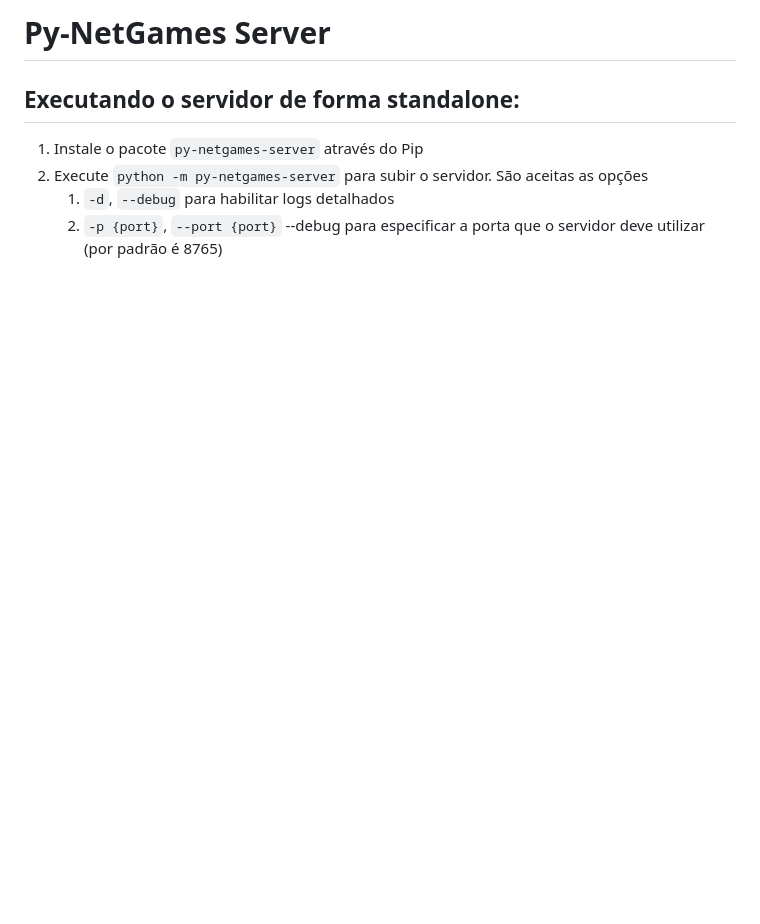
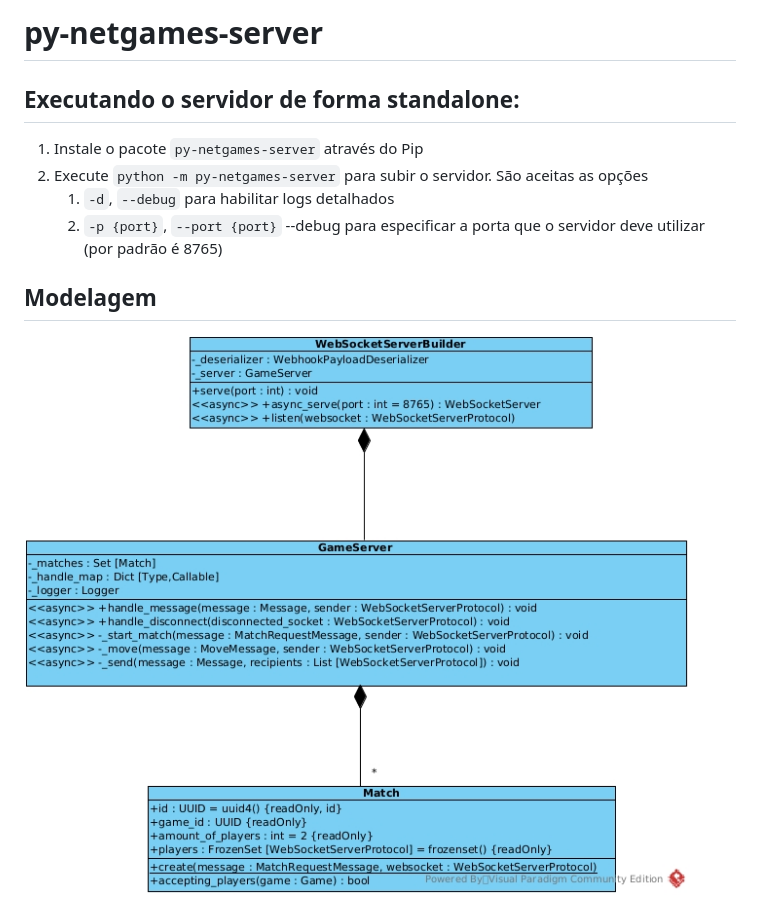
Before and after one commit to gabrielroza/py_netgames, a Markdown page: server/README.md, the part around the change. Drawn GitHub-style; pictures changed too: server/img/server.jpg (added); blank space fills up the shorter version.

```diff
--- a/server/README.md
+++ b/server/README.md
@@ -1,7 +1,11 @@
-# Py-NetGames Server
+# py-netgames-server
 
 ## Executando o servidor de forma standalone:
 1. Instale o pacote `py-netgames-server` através do Pip
 1. Execute `python -m py-netgames-server` para subir o servidor. São aceitas as opções
     1. `-d`, `--debug` para habilitar logs detalhados
     1. `-p {port}`, `--port {port}` --debug para especificar a porta que o servidor deve utilizar (por padrão é 8765)
+
+## Modelagem
+
+![screenshot](./img/server.jpg)
```
Also changed, not shown: client/README.md (added, +5 -0 lines), sample/README.md (+8 -0 lines), client/img/py_netgames_client.jpg (added), model/img/py_netgames_model.jpg (added), sample/img/py_netgames_sample tkinter_sample.jpg (added), 1 other file.
